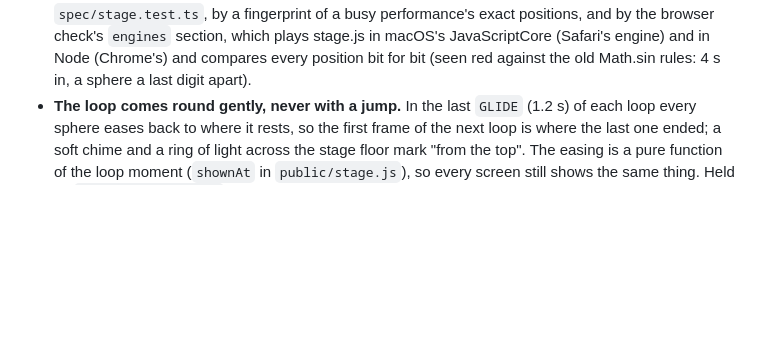
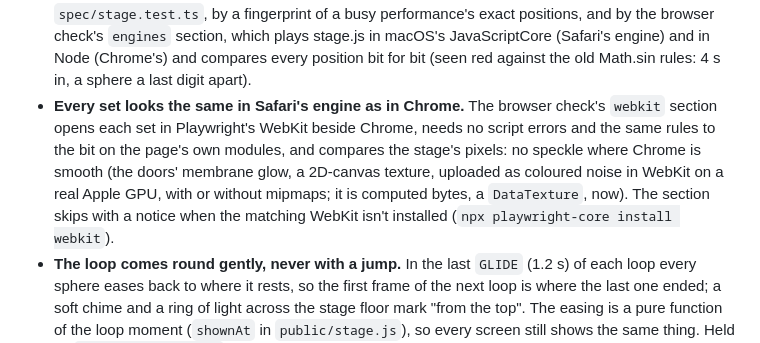
Before and after one commit to comp4020-agentic-coding-studio/comp4020-final-aaronjin0323, a Markdown page: CLAUDE.md, the part around the change. GitHub-like rendering; blank space fills up the shorter version.

Commit message:
Decide: every set looks the same in Safari's engine as in Chrome (a webkit browser-check section)
Co-Authored-By: Claude Opus 5.5 <noreply@anthropic.com>

```diff
--- a/CLAUDE.md
+++ b/CLAUDE.md
@@ -91,6 +91,16 @@ Settled; change them here first, then in the code.
   engine) and in Node (Chrome's) and compares every position bit for bit
   (seen red against the old Math.sin rules: 4 s in, a sphere a last digit
   apart).
+- **Every set looks the same in Safari's engine as in Chrome.** The
+  browser check's `webkit` section opens each set in Playwright's WebKit
+  beside Chrome, needs no script errors and the same rules to the bit on
+  the page's own modules, and compares the stage's pixels: no speckle where
+  Chrome is smooth (the doors' membrane glow, a 2D-canvas texture,
+  uploaded as coloured noise in WebKit on a real Apple GPU, with or
+  without mipmaps; it is computed bytes, a `DataTexture`, now). The
+  section skips with a notice
+  when the matching WebKit isn't installed (`npx playwright-core install
+  webkit`).
 - **The loop comes round gently, never with a jump.** In the last
   `GLIDE` (1.2 s) of each loop every sphere eases back to where it rests,
   so the first frame of the next loop is where the last one ended; a soft
```
